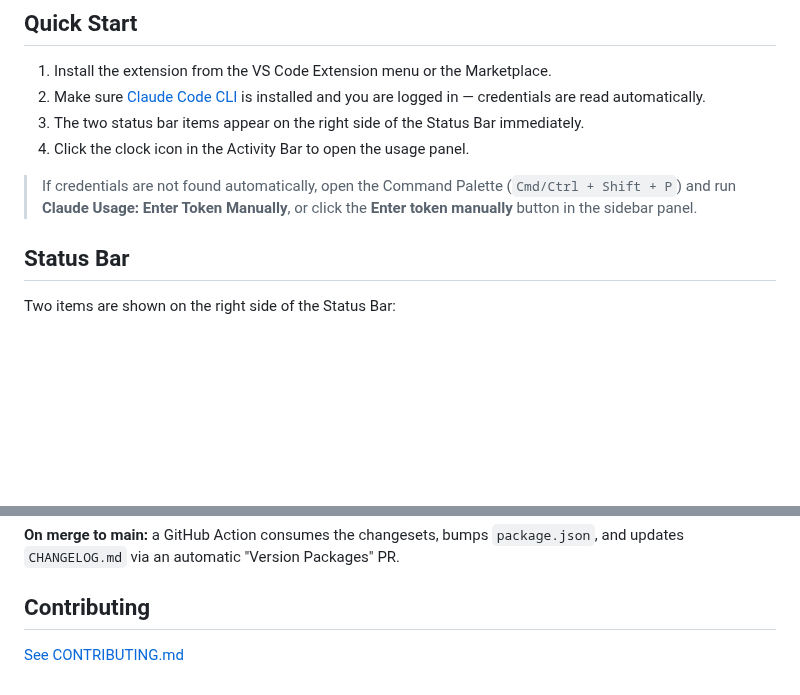
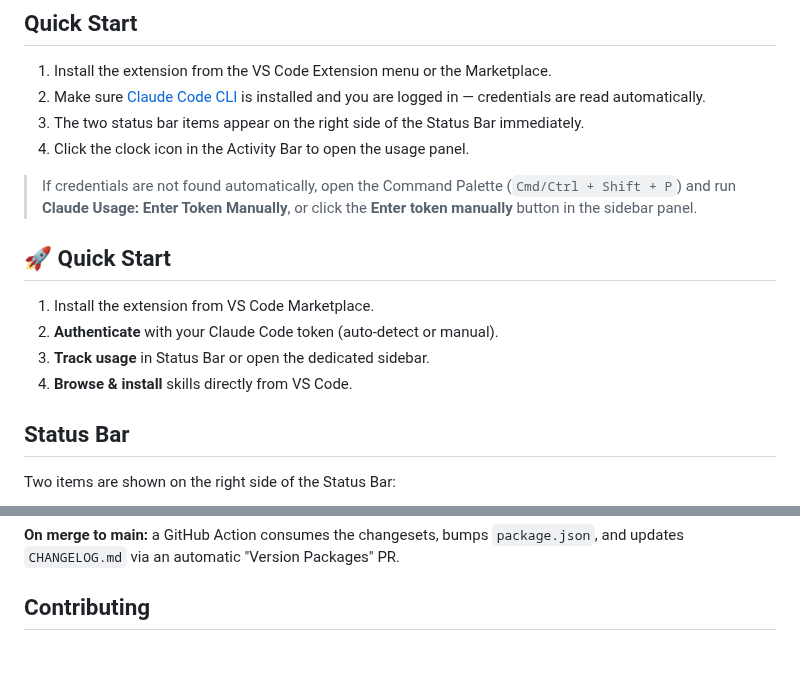
Before and after one commit to ludevdot/ludev-code-metrics, a Markdown page: README.md, 2 parts joined by grey strips. Drawn GitHub-style; blank space fills up the shorter version.

```diff
--- a/README.md
+++ b/README.md
@@ -45,6 +57,13 @@ A VS Code extension that shows your [Claude Code](https://claude.ai/code) subscr
 4. Click the clock icon in the Activity Bar to open the usage panel.
 
 > If credentials are not found automatically, open the Command Palette (`Cmd/Ctrl + Shift + P`) and run **Claude Usage: Enter Token Manually**, or click the **Enter token manually** button in the sidebar panel.
+
+## 🚀 Quick Start
+
+1. Install the extension from VS Code Marketplace.
+2. **Authenticate** with your Claude Code token (auto-detect or manual).
+3. **Track usage** in Status Bar or open the dedicated sidebar.
+4. **Browse & install** skills directly from VS Code.
 
 ## Status Bar
 
@@ -220,5 +239,3 @@ git commit            # the .changeset/*.md file is committed alongside your cod
 **On merge to main:** a GitHub Action consumes the changesets, bumps `package.json`, and updates `CHANGELOG.md` via an automatic "Version Packages" PR.
 
 ## Contributing
-
-[See CONTRIBUTING.md](./CONTRIBUTING.md)
```
Also changed, not shown: other parts of README.md (+12 -0 lines), assets/code-metrics-1.png (added), assets/code-metrics-2.png (added), assets/code-metrics-3.png (added), 2 other files.
